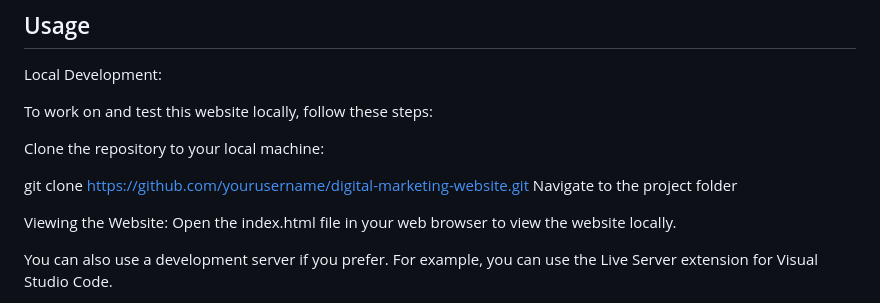
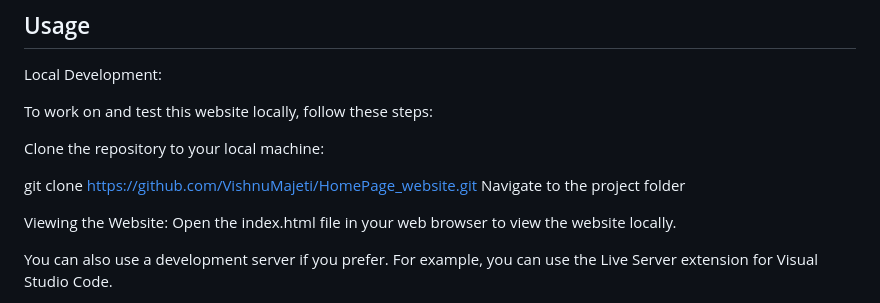
Before and after one commit to VishnuMajeti/HomePage_website, a Markdown page: README.md, the part around the change. Drawn GitHub-style.

```diff
--- a/README.md
+++ b/README.md
@@ -42,7 +42,7 @@ To work on and test this website locally, follow these steps:
 
 Clone the repository to your local machine:
 
-git clone https://github.com/yourusername/digital-marketing-website.git
+git clone https://github.com/VishnuMajeti/HomePage_website.git
 Navigate to the project folder
 
 Viewing the Website:
```
